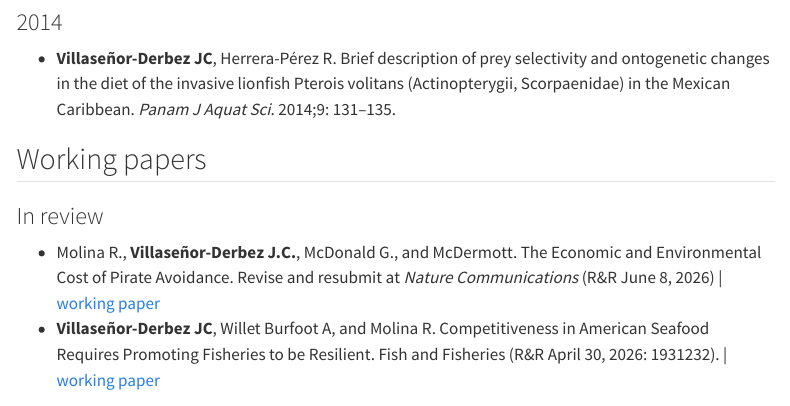
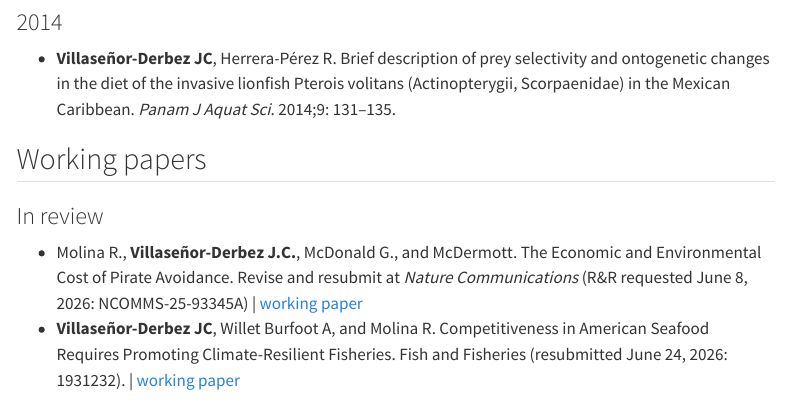
Before and after one commit to jcvdav/lab, a Quarto document (outputs.qmd): the page in a window 1100 px wide, from 3020 px down. Rendered offline with R 4.5, knitr and Pandoc in place of Quarto, with nearby package versions; menus at the side of the page are left out.

Commit message:
Updated working paper for resilient fisheries, resubmitted to F&F

```diff
--- a/outputs.qmd
+++ b/outputs.qmd
@@ -77,8 +77,8 @@ title-block-banner: img/JCV_313.jpg
 
 ### In review
 
-- Molina R., **Villaseñor-Derbez J.C.**, McDonald G., and McDermott. The Economic and Environmental Cost of Pirate Avoidance. Revise and resubmit at _Nature Communications_ (R&R June 8, 2026) | [working paper](documents/working_papers/piracy.pdf)
-- **Villaseñor-Derbez JC**, Willet Burfoot A, and Molina R. Competitiveness in American Seafood Requires Promoting Fisheries to be Resilient. Fish and Fisheries (R&R April 30, 2026: 1931232). | [working paper](documents/working_papers/resilient_gulf.pdf)
+- Molina R., **Villaseñor-Derbez J.C.**, McDonald G., and McDermott. The Economic and Environmental Cost of Pirate Avoidance. Revise and resubmit at _Nature Communications_ (R&R requested June 8, 2026: NCOMMS-25-93345A) | [working paper](documents/working_papers/piracy.pdf)
+- **Villaseñor-Derbez JC**, Willet Burfoot A, and Molina R. Competitiveness in American Seafood Requires Promoting Climate-Resilient Fisheries. Fish and Fisheries (resubmitted June 24, 2026: 1931232). | [working paper](documents/working_papers/resilient_gulf.pdf)
 
 ### In prep
 
```
Also changed, not shown: docs/search.json, documents/working_papers/resilient_gulf.pdf, 3 other files.
